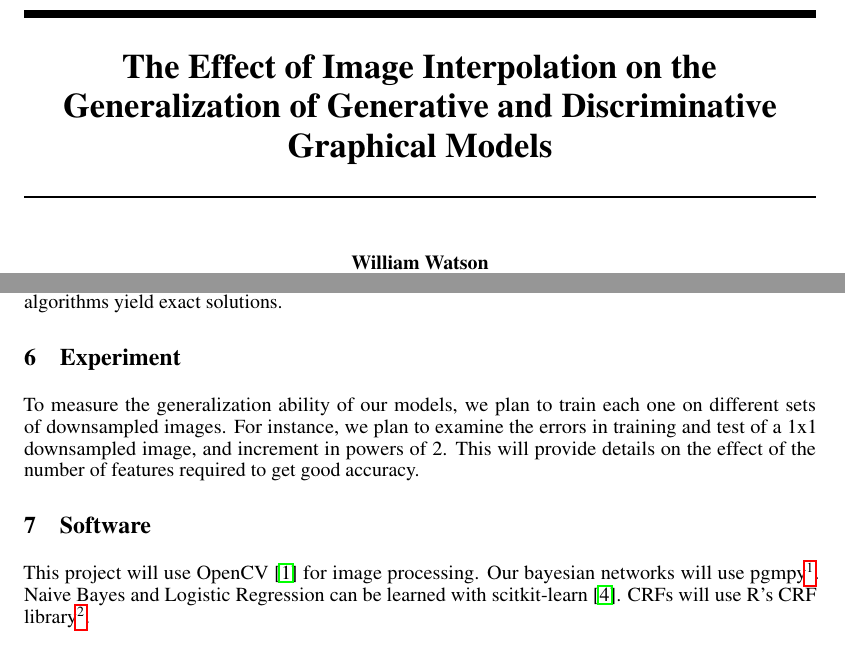
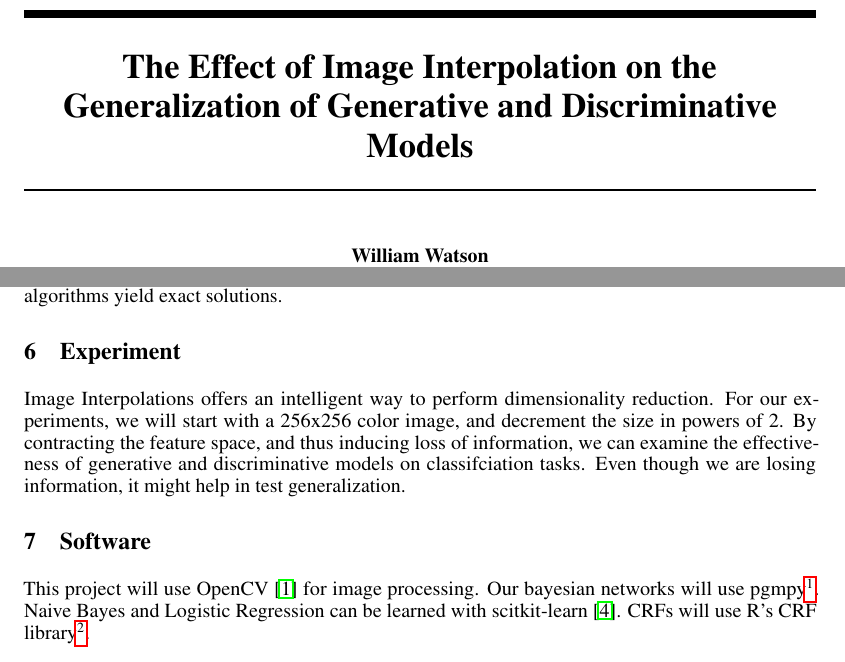
Before and after one commit to nextBillyonair/PGMProposal, a LaTeX paper (proposal.tex): two parts of pages 1 and 3 of 3, joined at a grey line, cut so that both start at the same text. Compiled offline with pdfLaTeX.

Commit message:
Add experiment section

```diff
--- a/proposal.tex
+++ b/proposal.tex
@@ -42,8 +42,7 @@
 \usepackage{caption}
 \usepackage{subcaption}
 
-\title{The Effect of Image Interpolation on the Generalization of Generative and Discriminative Graphical Models}
-% Analysis of Image Interpolation on the Learnability of Generative and Discriminative Graphical Models
+\title{The Effect of Image Interpolation on the Generalization of Generative and Discriminative Models}
 
 % The \author macro works with any number of authors. There are two commands
 % used to separate the names and addresses of multiple authors: \And and \AND.
@@ -315,11 +314,12 @@ However, since Logistic Regression is a tree, message passing algorithms
 yield exact solutions.
 
 \section{Experiment}
-To measure the generalization ability of our models, we plan to train each one
-on different sets of downsampled images. For instance, we plan to examine the
-errors in training and test of a 1x1 downsampled image, and increment in powers
-of 2. This will provide details on the effect of the number of features required
-to get good accuracy.
+Image Interpolations offers an intelligent way to perform dimensionality
+reduction. For our experiments, we will start with a 256x256 color image, and
+decrement the size in powers of 2. By contracting the feature space, and thus
+inducing loss of information, we can examine
+the effectiveness of generative and discriminative models on classifciation
+tasks. Even though we are losing information, it might help in test generalization.
 
 \section{Software}
 \label{software}
```
Also changed, not shown: proposal.pdf, wwatso13-proposal.pdf.
